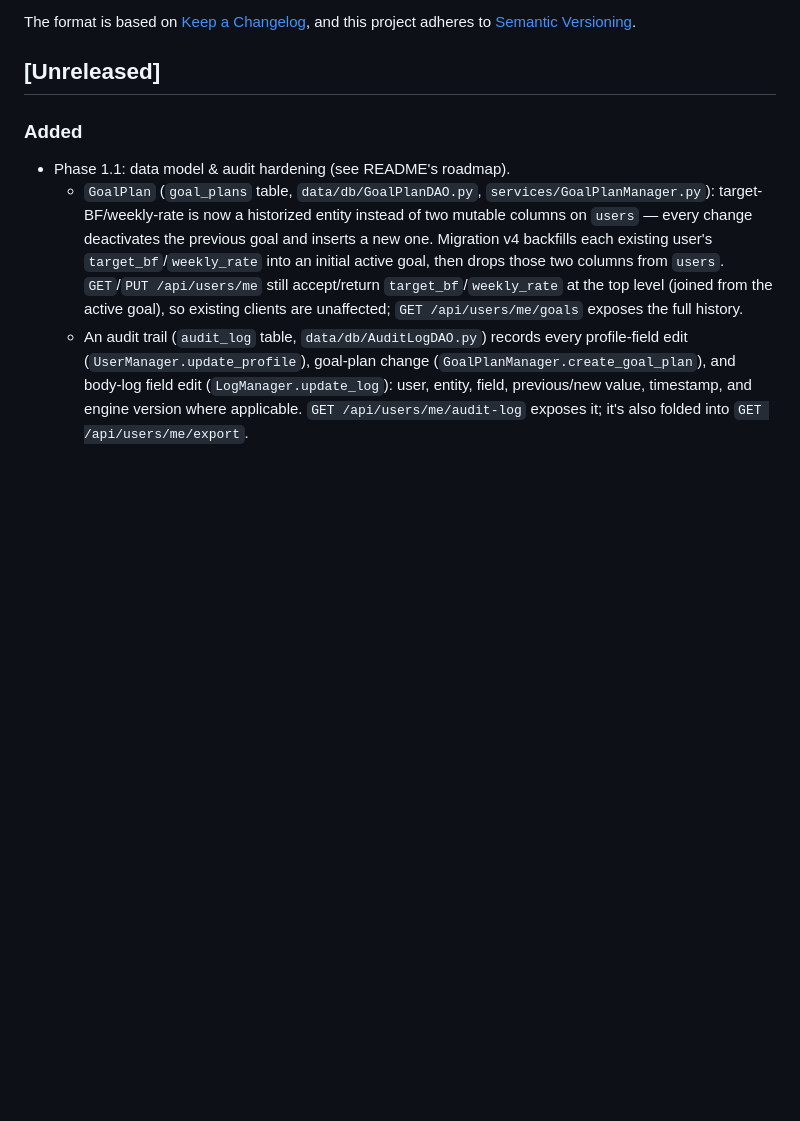
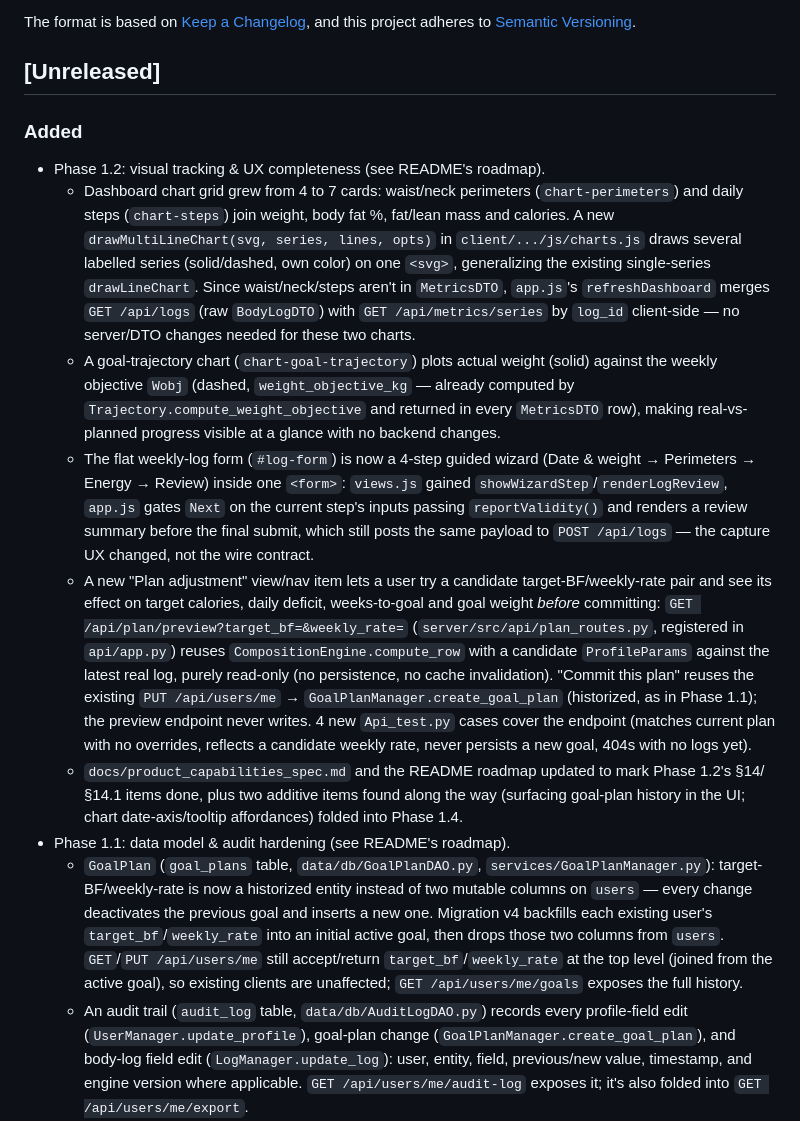
Before and after one commit to DanelArias-Dreyton257/JustFitting, a Markdown page: CHANGELOG.md, the part around the change. Rendered like a GitHub page; blank space fills up the shorter version.

```diff
--- a/CHANGELOG.md
+++ b/CHANGELOG.md
@@ -9,6 +9,47 @@ and this project adheres to [Semantic Versioning](https://semver.org/spec/v2.0.0
 
 ### Added
 
+- Phase 1.2: visual tracking & UX completeness (see README's roadmap).
+  - Dashboard chart grid grew from 4 to 7 cards: waist/neck perimeters
+    (`chart-perimeters`) and daily steps (`chart-steps`) join weight, body
+    fat %, fat/lean mass and calories. A new `drawMultiLineChart(svg,
+    series, lines, opts)` in `client/.../js/charts.js` draws several
+    labelled series (solid/dashed, own color) on one `<svg>`, generalizing
+    the existing single-series `drawLineChart`. Since waist/neck/steps
+    aren't in `MetricsDTO`, `app.js`'s `refreshDashboard` merges `GET
+    /api/logs` (raw `BodyLogDTO`) with `GET /api/metrics/series` by
+    `log_id` client-side — no server/DTO changes needed for these two
+    charts.
+  - A goal-trajectory chart (`chart-goal-trajectory`) plots actual weight
+    (solid) against the weekly objective `Wobj` (dashed,
+    `weight_objective_kg` — already computed by
+    `Trajectory.compute_weight_objective` and returned in every
+    `MetricsDTO` row), making real-vs-planned progress visible at a
+    glance with no backend changes.
+  - The flat weekly-log form (`#log-form`) is now a 4-step guided wizard
+    (Date & weight → Perimeters → Energy → Review) inside one `<form>`:
+    `views.js` gained `showWizardStep`/`renderLogReview`, `app.js` gates
+    `Next` on the current step's inputs passing `reportValidity()` and
+    renders a review summary before the final submit, which still posts
+    the same payload to `POST /api/logs` — the capture UX changed, not
+    the wire contract.
+  - A new "Plan adjustment" view/nav item lets a user try a candidate
+    target-BF/weekly-rate pair and see its effect on target calories,
+    daily deficit, weeks-to-goal and goal weight *before* committing:
+    `GET /api/plan/preview?target_bf=&weekly_rate=`
+    (`server/src/api/plan_routes.py`, registered in `api/app.py`) reuses
+    `CompositionEngine.compute_row` with a candidate `ProfileParams`
+    against the latest real log, purely read-only (no persistence, no
+    cache invalidation). "Commit this plan" reuses the existing `PUT
+    /api/users/me` → `GoalPlanManager.create_goal_plan` (historized, as
+    in Phase 1.1); the preview endpoint never writes. 4 new
+    `Api_test.py` cases cover the endpoint (matches current plan with no
+    overrides, reflects a candidate weekly rate, never persists a new
+    goal, 404s with no logs yet).
+  - `docs/product_capabilities_spec.md` and the README roadmap updated to
+    mark Phase 1.2's §14/§14.1 items done, plus two additive items found
+    along the way (surfacing goal-plan history in the UI; chart
+    date-axis/tooltip affordances) folded into Phase 1.4.
 - Phase 1.1: data model & audit hardening (see README's roadmap).
   - `GoalPlan` (`goal_plans` table, `data/db/GoalPlanDAO.py`,
     `services/GoalPlanManager.py`): target-BF/weekly-rate is now a
```
Also changed, not shown: README.md (+39 -8 lines), docs/product_capabilities_spec.md (+9 -6 lines).
